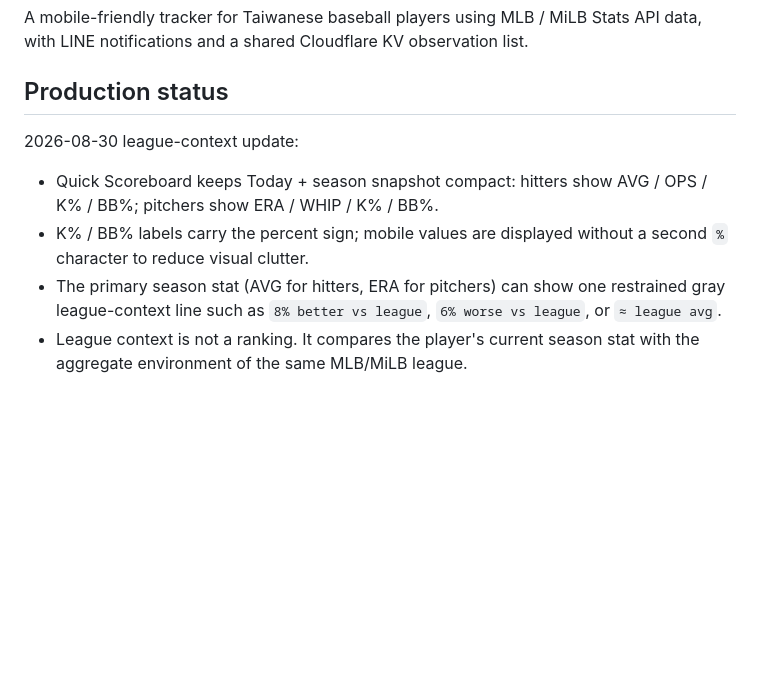
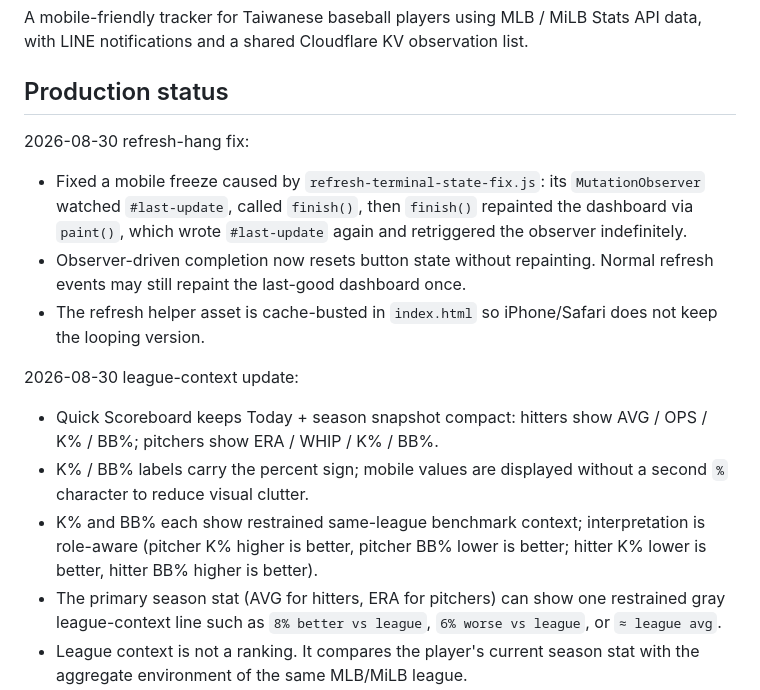
Before and after one commit to jonwang329/taiwan-mlb-tracker-, a Markdown page: README.md, the part around the change. Drawn GitHub-style; blank space fills up the shorter version.

Commit message:
Document refresh observer loop fix

```diff
--- a/README.md
+++ b/README.md
@@ -4,10 +4,17 @@ A mobile-friendly tracker for Taiwanese baseball players using MLB / MiLB Stats
 
 ## Production status
 
+2026-08-30 refresh-hang fix:
+
+- Fixed a mobile freeze caused by `refresh-terminal-state-fix.js`: its `MutationObserver` watched `#last-update`, called `finish()`, then `finish()` repainted the dashboard via `paint()`, which wrote `#last-update` again and retriggered the observer indefinitely.
+- Observer-driven completion now resets button state without repainting. Normal refresh events may still repaint the last-good dashboard once.
+- The refresh helper asset is cache-busted in `index.html` so iPhone/Safari does not keep the looping version.
+
 2026-08-30 league-context update:
 
 - Quick Scoreboard keeps Today + season snapshot compact: hitters show AVG / OPS / K% / BB%; pitchers show ERA / WHIP / K% / BB%.
 - K% / BB% labels carry the percent sign; mobile values are displayed without a second `%` character to reduce visual clutter.
+- K% and BB% each show restrained same-league benchmark context; interpretation is role-aware (pitcher K% higher is better, pitcher BB% lower is better; hitter K% lower is better, hitter BB% higher is better).
 - The primary season stat (AVG for hitters, ERA for pitchers) can show one restrained gray league-context line such as `8% better vs league`, `6% worse vs league`, or `≈ league avg`.
 - League context is not a ranking. It compares the player's current season stat with the aggregate environment of the same MLB/MiLB league.
 - `data/league-benchmarks.js` is generated by the `Update league benchmarks` GitHub Action from official MLB/MiLB Stats API team-season aggregates. It runs once daily and is cached; the browser never recalculates the whole league on page load.
```
